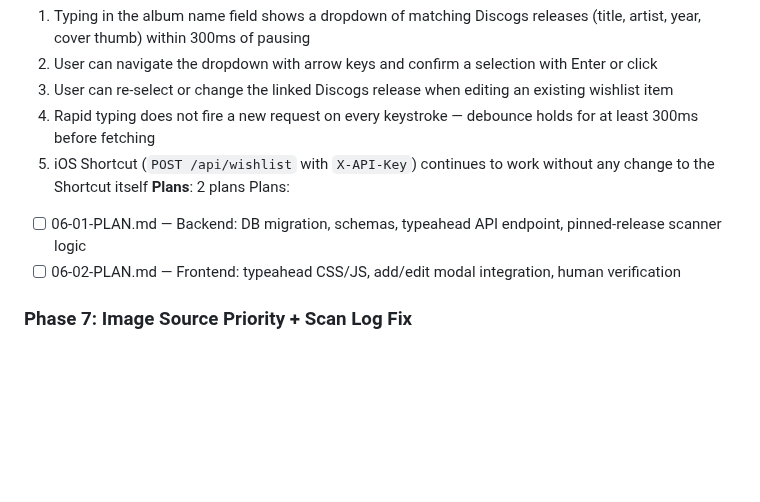
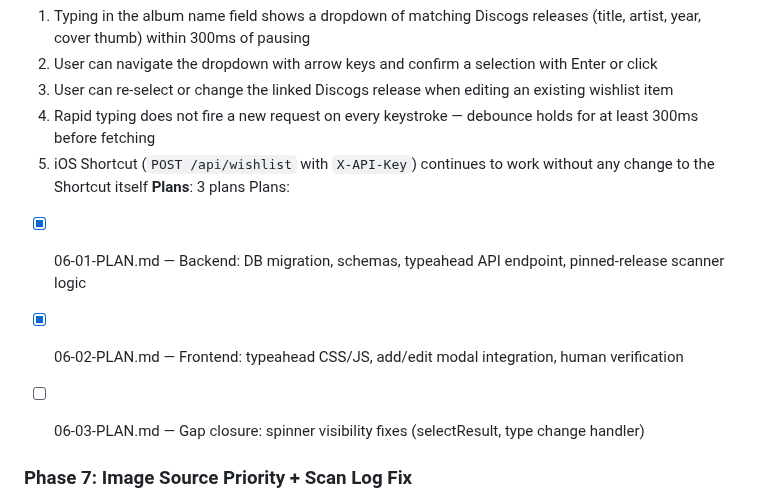
Before and after one commit to jacobem1836/Vinyl-Scraper, a Markdown page: .planning/ROADMAP.md, the part around the change. Drawn GitHub-style; blank space fills up the shorter version.

Commit message:
docs(ROADMAP): update Phase 6 to reflect 3 plans (gap closure added)

```diff
--- a/.planning/ROADMAP.md
+++ b/.planning/ROADMAP.md
@@ -40,10 +40,12 @@ Full details: `.planning/milestones/v1.0-ROADMAP.md`
   3. User can re-select or change the linked Discogs release when editing an existing wishlist item
   4. Rapid typing does not fire a new request on every keystroke — debounce holds for at least 300ms before fetching
   5. iOS Shortcut (`POST /api/wishlist` with `X-API-Key`) continues to work without any change to the Shortcut itself
-**Plans**: 2 plans
+**Plans**: 3 plans
 Plans:
-- [ ] 06-01-PLAN.md — Backend: DB migration, schemas, typeahead API endpoint, pinned-release scanner logic
-- [ ] 06-02-PLAN.md — Frontend: typeahead CSS/JS, add/edit modal integration, human verification
+- [x] 06-01-PLAN.md — Backend: DB migration, schemas, typeahead API endpoint, pinned-release scanner logic
+- [x] 06-02-PLAN.md — Frontend: typeahead CSS/JS, add/edit modal integration, human verification
+- [ ] 06-03-PLAN.md — Gap closure: spinner visibility fixes (selectResult, type change handler)
+
 
 ### Phase 7: Image Source Priority + Scan Log Fix
 **Goal**: Record artwork shows the scraped store image when available, and scan log messages use the correct item type label
```
